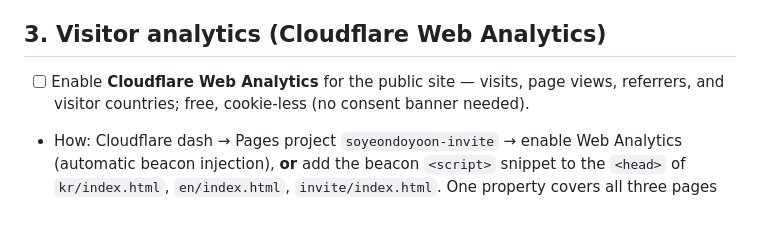
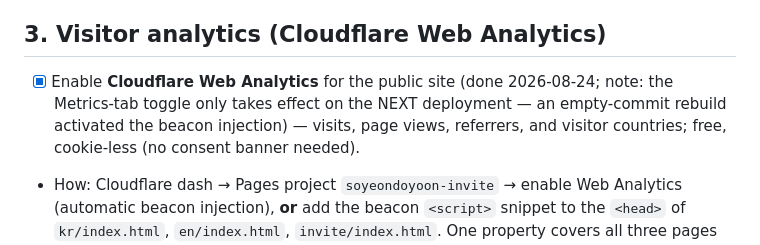
Before and after one commit to dkim0718/soyeon-and-doyoon, a Markdown page: TODO.md, the part around the change. Drawn GitHub-style; blank space fills up the shorter version.

Commit message:
docs: tick Web Analytics TODO (enabled 2026-08-24, needs redeploy to inject)
Co-Authored-By: Claude Fable 5 <noreply@anthropic.com>
Claude-Session: https://claude.ai/code/session_01YVJrQuZguhsDFjdgRA3SGg

```diff
--- a/TODO.md
+++ b/TODO.md
@@ -40,7 +40,9 @@ without re-investigating.
 
 ## 3. Visitor analytics (Cloudflare Web Analytics)
 
-- [ ] Enable **Cloudflare Web Analytics** for the public site — visits, page
+- [x] Enable **Cloudflare Web Analytics** for the public site (done 2026-08-24;
+      note: the Metrics-tab toggle only takes effect on the NEXT deployment —
+      an empty-commit rebuild activated the beacon injection) — visits, page
       views, referrers, and visitor countries; free, cookie-less (no consent
       banner needed).
 - How: Cloudflare dash → Pages project `soyeondoyoon-invite` → enable Web
```
